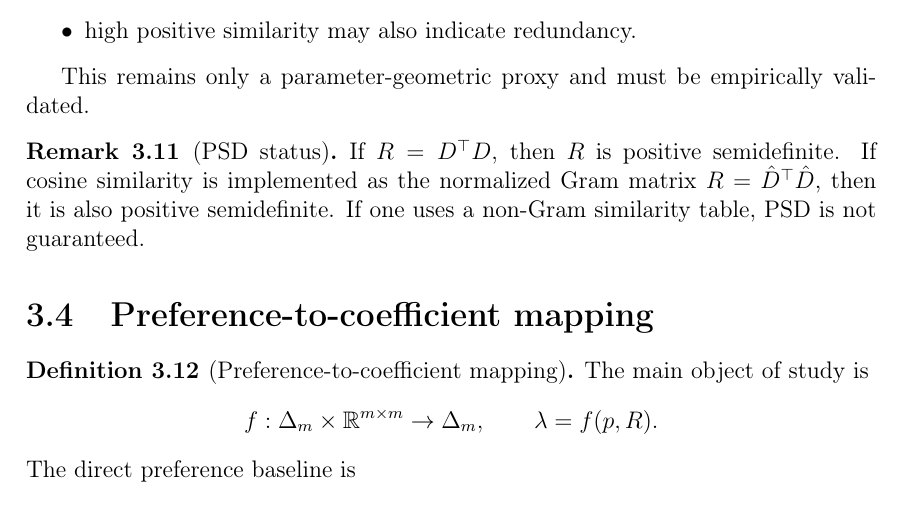
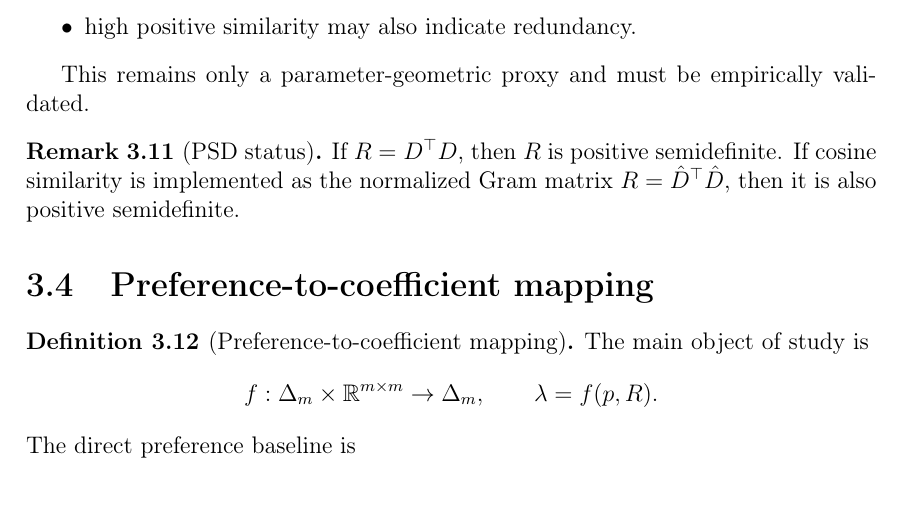
Before and after one commit to NZhang137/master-thesis, a LaTeX thesis (thesis/main.tex): part of page 10 of 24, cut so that both start at the same text. Compiled offline with pdfLaTeX.

Commit message:
Update main.tex

```diff
--- a/thesis/main.tex
+++ b/thesis/main.tex
@@ -257,7 +257,8 @@ This remains only a parameter-geometric proxy and must be empirically validated.
 \end{definition}
 
 \begin{remark}[PSD status]
-If \(R=D^\top D\), then \(R\) is positive semidefinite. If cosine similarity is implemented as the normalized Gram matrix \(R=\hat D^\top\hat D\), then it is also positive semidefinite. If one uses a non-Gram similarity table, PSD is not guaranteed.
+If \(R=D^\top D\), then \(R\) is positive semidefinite. If cosine similarity is implemented as the normalized Gram matrix \(R=\hat D^\top\hat D\), then it is also positive semidefinite.
+%If one uses a non-Gram similarity table, PSD is not guaranteed.
 \end{remark}
 
 \section{Preference-to-coefficient mapping}
```
